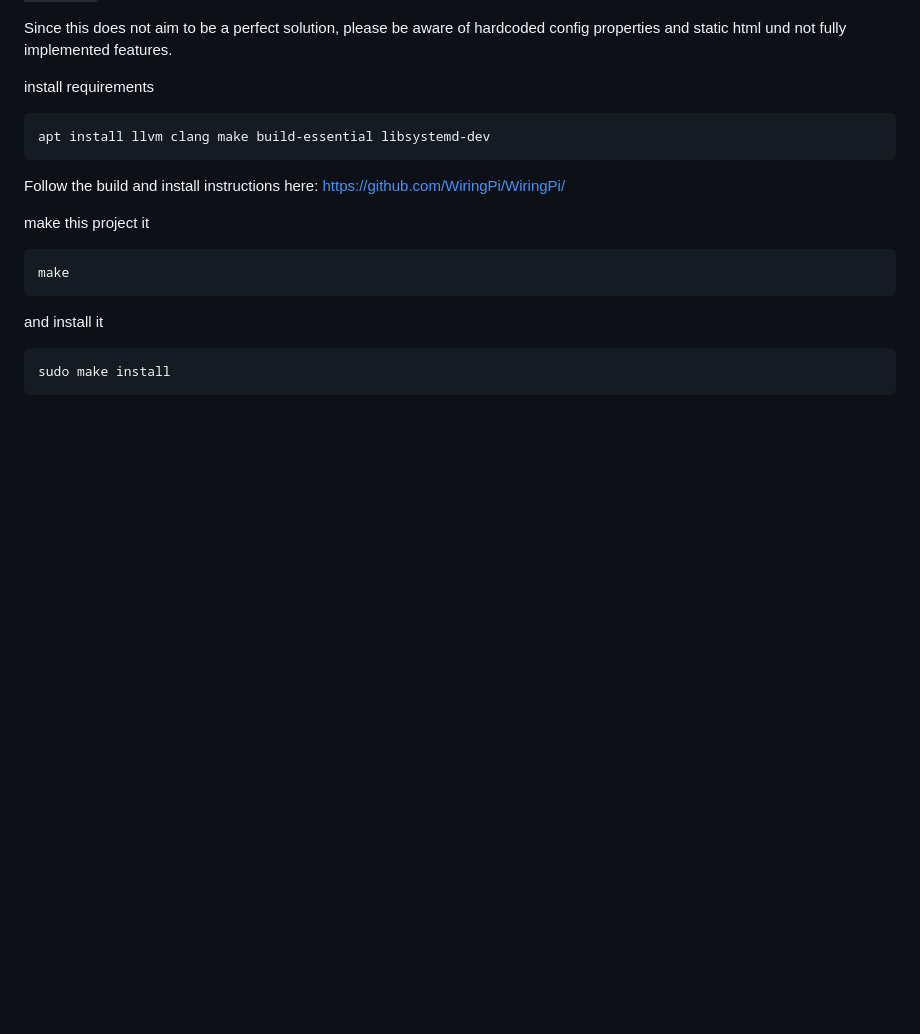
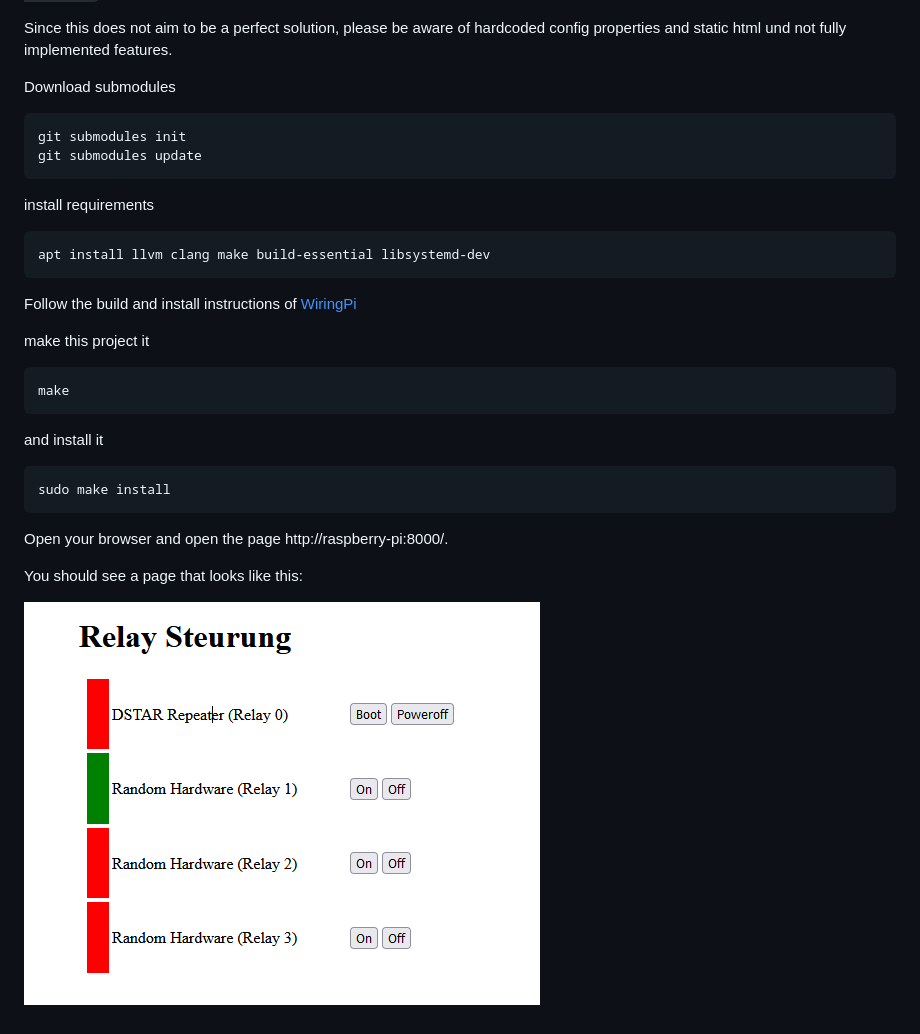
Before and after one commit to fabianfrz/rpi_relay_controller, a Markdown page: README.md, the part around the change. GitHub-like rendering; pictures changed too: .github/images/relays_gui.png (added); blank space fills up the shorter version.

Commit message:
add a little bit of docs

````diff
--- a/README.md
+++ b/README.md
@@ -7,6 +7,12 @@ Please refer the argon2 documentation on how to create those hashes.
 
 Since this does not aim to be a perfect solution, please be aware of hardcoded config properties and static html und not fully implemented features.
 
+Download submodules
+
+```bash
+git submodules init
+git submodules update
+```
 
 install requirements
 
@@ -14,16 +20,20 @@ install requirements
 apt install llvm clang make build-essential libsystemd-dev
 ```
 
-Follow the build and install instructions here: https://github.com/WiringPi/WiringPi/
+Follow the build and install instructions of [WiringPi](https://github.com/WiringPi/WiringPi/)
 
 make this project it
 ```bash
 make
 ```
 
-
-
 and install it
 ```bash
 sudo make install
 ```
+
+Open your browser and open the page http://raspberry-pi:8000/.
+
+You should see a page that looks like this:
+
+![Web Interface](.github/images/relays_gui.png)
````
